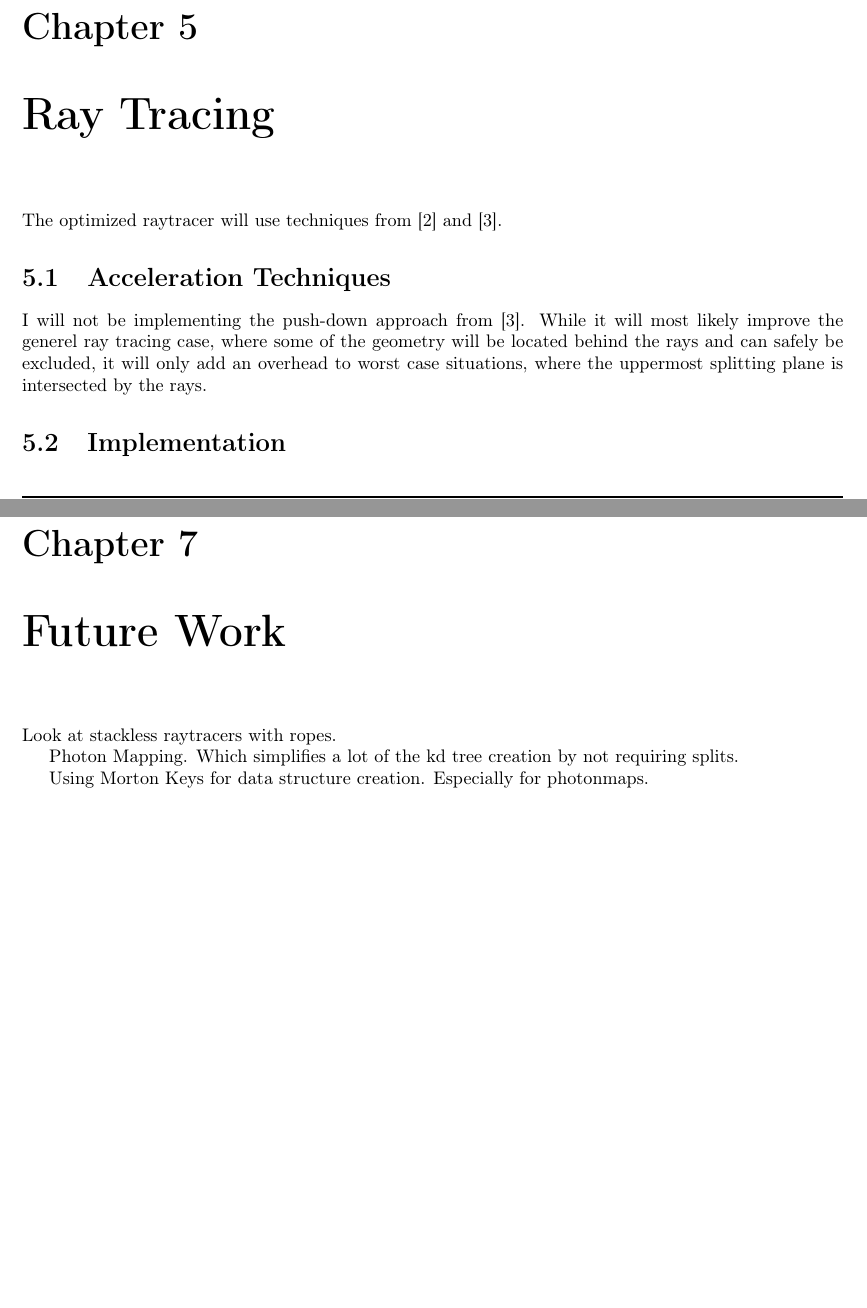
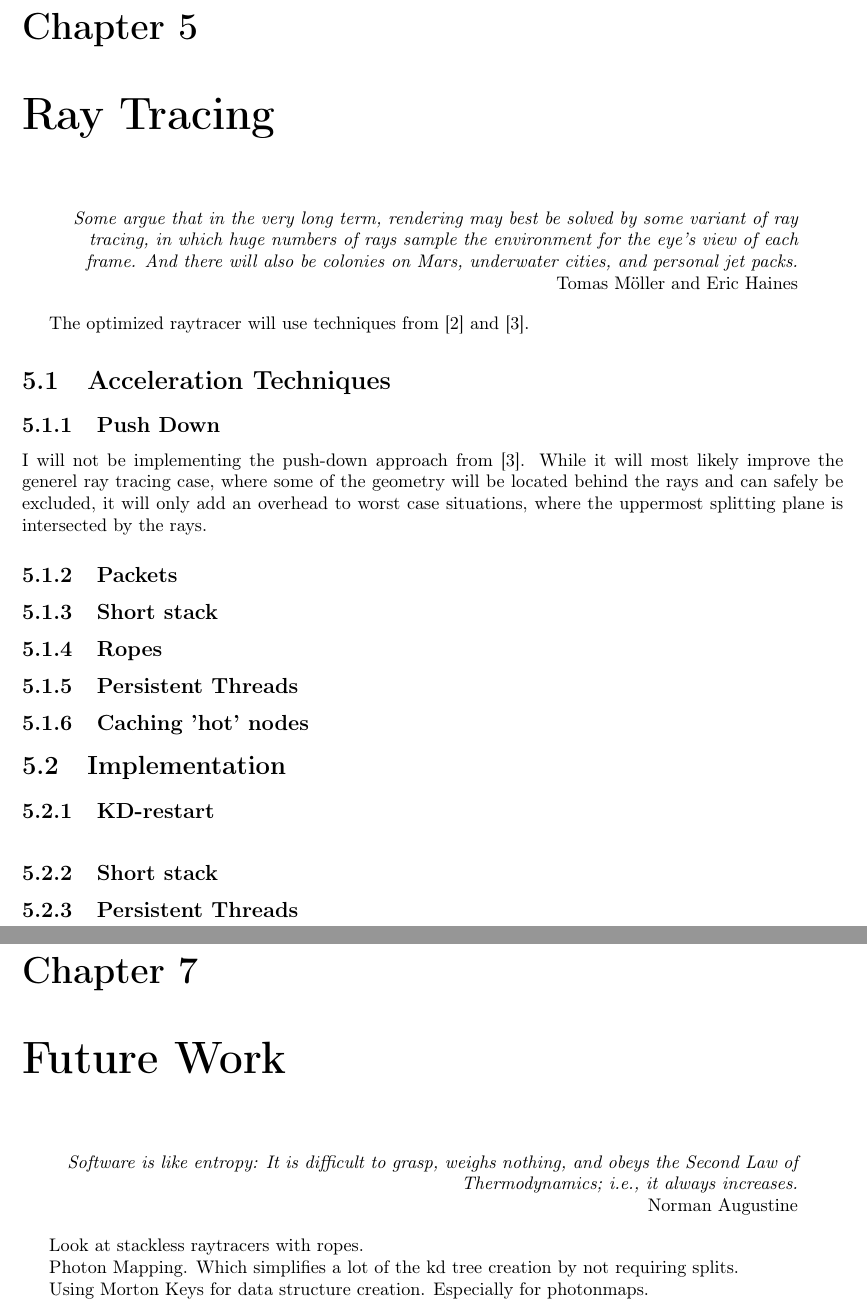
Before and after one commit to OpenEngineDK/projects-RayTracing, a LaTeX thesis (thesis/master.tex, which reads thesis/Conclussion.tex, thesis/raytracing.tex): two parts of pages 9 and 11 of 13 before the commit and two parts of pages 9 and 12 of 14 after it, joined at a grey line, cut so that both start at the same text, the shorter picture padded with empty space. Compiled offline with pdfLaTeX.

Commit message:
Added some sections and chapter quotes

```diff
--- a/thesis/Conclussion.tex
+++ b/thesis/Conclussion.tex
@@ -5,5 +7,9 @@
 
 \chapter{Future Work}
+
+\chapterquote{Software is like entropy: It is difficult to grasp,
+  weighs nothing, and obeys the Second Law of Thermodynamics; i.e., it
+  always increases.}{Norman Augustine}
 
 Look at stackless raytracers with ropes.
 
--- a/thesis/master.tex
+++ b/thesis/master.tex
@@ -10,6 +10,14 @@
 
 \newcommand{\reffig}[1]{figure \ref{#1}}
 \newcommand{\reflst}[1]{listing \ref{#1}}
+
+\newcommand{\chapterquote}[2]{
+  \begin{quote}
+    \raggedleft{
+      \emph{#1}\\
+      #2}
+  \end{quote}
+}
 
 \newcommand{\citebook}[1]{\citep{#1}}
 \newcommand{\quotebook}[2]{
--- a/thesis/raytracing.tex
+++ b/thesis/raytracing.tex
@@ -1,5 +1,10 @@
 \chapter{Ray Tracing}
 
+\chapterquote{Some argue that in the very long term, rendering may
+  best be solved by some variant of ray tracing, in which huge numbers
+  of rays sample the environment for the eye’s view of each frame. And
+  there will also be colonies on Mars, underwater cities, and personal
+  jet packs.}{Tomas Möller and Eric Haines}
 
 % Motivate!
 
@@ -21,7 +26,11 @@ and \citebook{1230129}.
 
 \section{Acceleration Techniques}
 
+% Brief introduction to several acceleration techniques
+
 % KD restart is the simplest
+
+\subsection{Push Down}
 
 I will not be implementing the push-down approach from
 \citebook{1230129}. While it will most likely improve the generel ray
@@ -30,25 +39,35 @@ rays and can safely be excluded, it will only add an overhead to worst
 case situations, where the uppermost splitting plane is intersected by
 the rays.
 
+\subsection{Packets}
+
 % Packets: 2x2 packets on the CPU for to take advantage of SIMD
 % instructions (Wald), warp size packets on the GPU. While
 % \citebook{1230129} implemented packets, they merely assumed it would
 % yield a speedup and did not provide any results. Aila2009 is against
 % packets as they in practice seem to make it slower.
 
-% short stacks: Implement stacks or perhaps a link to the parent in
-% each node. Would save us the hazzle of updating the stacks, which
-% could be a waste of time.
+\subsection{Short stack}
+
+% Only push usefull 'forward' nodes to the stack.
+
+\subsection{Ropes}
+
+% stackless raytracing using ropes.
+
+\subsection{Persistent Threads}
 
 % Use persistent threads / own scheduler. Aila2009.
 
-% stackless raytracing using ropes.
+\subsection{Caching 'hot' nodes}
 
 % wrap node and geometry arrays in textures to utilize cache? Or
 % simply don't care and refere to cached global memory in future
 % GPU's?
 
 \section{Implementation}
+
+\subsection{KD-restart}
 
 % Start with kd restart, simple to get up and running.
 
@@ -82,4 +101,6 @@ the rays.
   \end{algorithmic}
 \end{algorithm}
 
-% Implement short stack and persistent threads.
+\subsection{Short stack}
+
+\subsection{Persistent Threads}
```
Also changed, not shown: thesis/GPGPU.tex (+3 -0 lines), thesis/intro.tex (+3 -0 lines), thesis/kdtrees.tex (+3 -0 lines), thesis/previous.tex (+3 -0 lines), thesis/Conclussion.tex (2 more changed lines).
